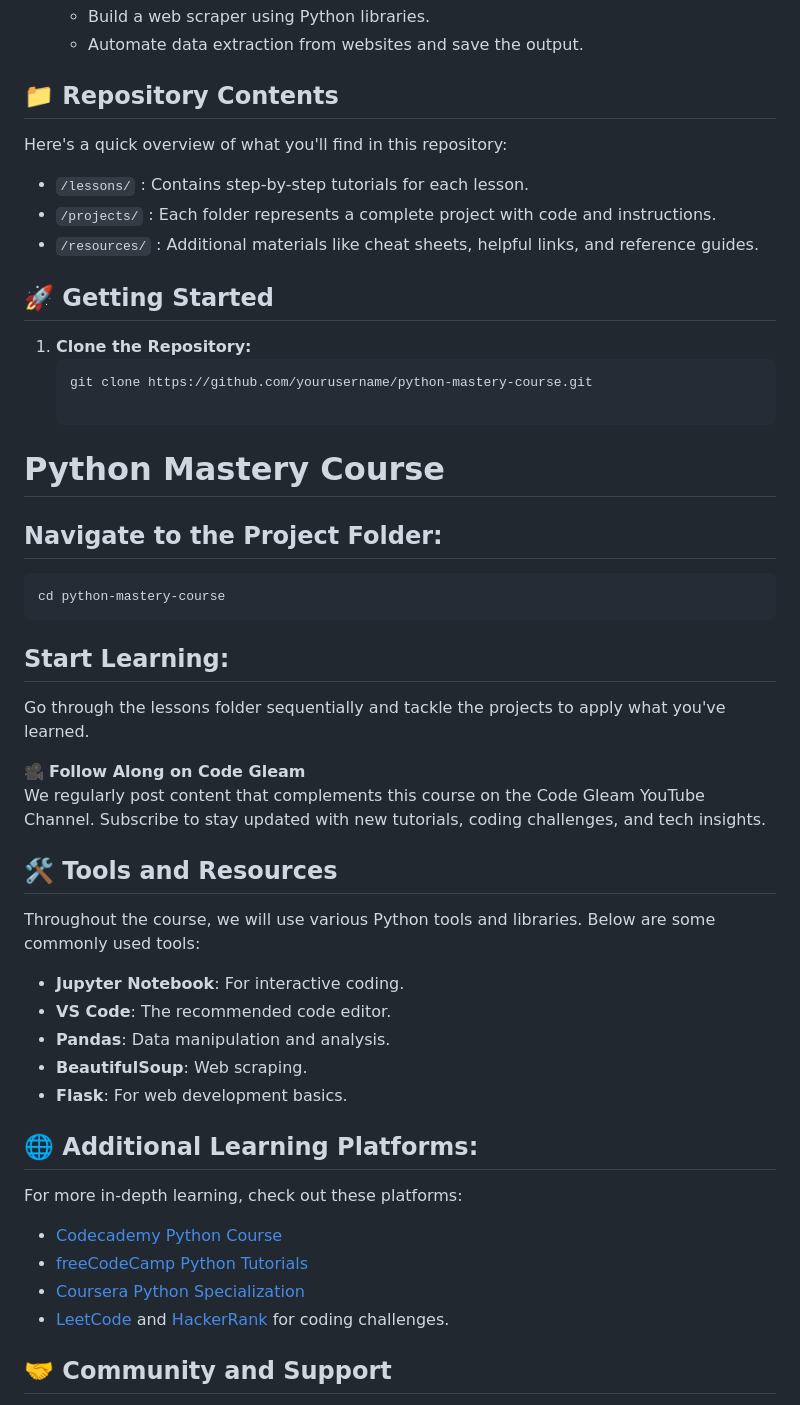
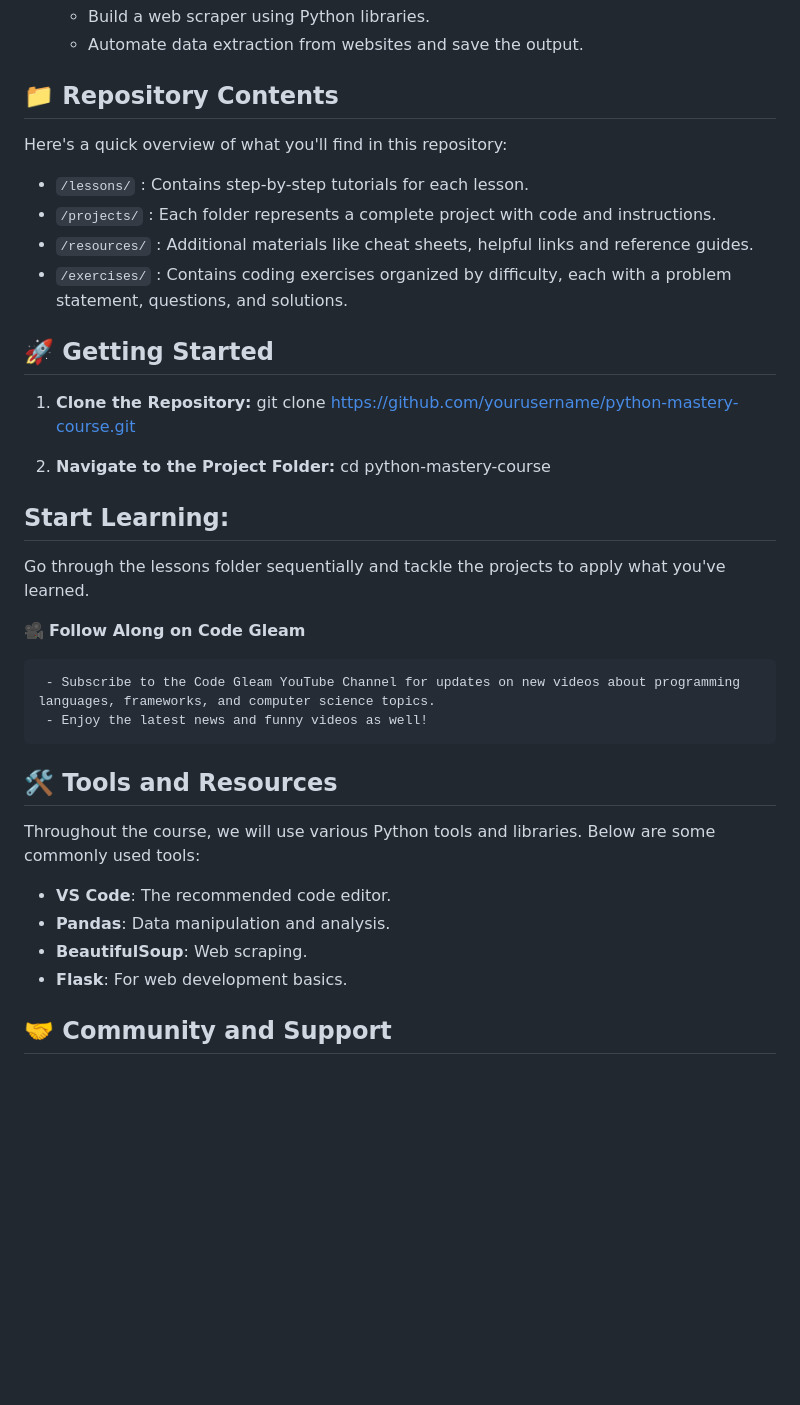
Before and after one commit to SOUHAILBENBRIK/Python-Mastery-Course-by-Code-Gleam, a Markdown page: README.md, the part around one of its changes. GitHub-like rendering; blank space fills up the shorter version.

````diff
--- a/README.md
+++ b/README.md
@@ -34,46 +51,43 @@ Whether you're new to programming or looking to deepen your Python skills, this
    - Automate data extraction from websites and save the output.
 
 ## 📁 Repository Contents
+
 Here's a quick overview of what you'll find in this repository:
 
-- `/lessons/` : Contains step-by-step tutorials for each lesson.
-- `/projects/` : Each folder represents a complete project with code and instructions.
-- `/resources/` : Additional materials like cheat sheets, helpful links, and reference guides.
+- `/lessons/`   : Contains step-by-step tutorials for each lesson.
+- `/projects/`  : Each folder represents a complete project with code and instructions.
+- `/resources/` : Additional materials like cheat sheets, helpful links and reference guides.
+- `/exercises/` : Contains coding exercises organized by difficulty, each with a problem statement, questions, and solutions.
 
 ## 🚀 Getting Started
+
 1. **Clone the Repository:**
-   ```bash
-   git clone https://github.com/yourusername/python-mastery-course.git
+     git clone https://github.com/yourusername/python-mastery-course.git
 
-# Python Mastery Course
+2. **Navigate to the Project Folder:**
+     cd python-mastery-course
 
-## Navigate to the Project Folder:
-```bash
-cd python-mastery-course
-```
 
 ## Start Learning:
+
 Go through the lessons folder sequentially and tackle the projects to apply what you've learned.
 
 🎥 **Follow Along on Code Gleam**
-We regularly post content that complements this course on the Code Gleam YouTube Channel. Subscribe to stay updated with new tutorials, coding challenges, and tech insights.
+
+     - Subscribe to the Code Gleam YouTube Channel for updates on new videos about programming languages, frameworks, and computer science topics.
+     - Enjoy the latest news and funny videos as well!
 
 ## 🛠 Tools and Resources
+
 Throughout the course, we will use various Python tools and libraries. Below are some commonly used tools:
 
-- **Jupyter Notebook**: For interactive coding.
+
 - **VS Code**: The recommended code editor.
 - **Pandas**: Data manipulation and analysis.
 - **BeautifulSoup**: Web scraping.
 - **Flask**: For web development basics.
 
-## 🌐 Additional Learning Platforms:
-For more in-depth learning, check out these platforms:
 
-- [Codecademy Python Course](https://www.codecademy.com/learn/learn-python-3)
-- [freeCodeCamp Python Tutorials](https://www.freecodecamp.org/learn/)
-- [Coursera Python Specialization](https://www.coursera.org/specializations/python)
-- [LeetCode](https://leetcode.com/) and [HackerRank](https://www.hackerrank.com/) for coding challenges.
 
 ## 🤝 Community and Support
 Python has one of the most active and supportive communities. Get help, share your progress, or find collaborators on these platforms:
````
Also changed, not shown: other parts of README.md (+30 -17 lines).
